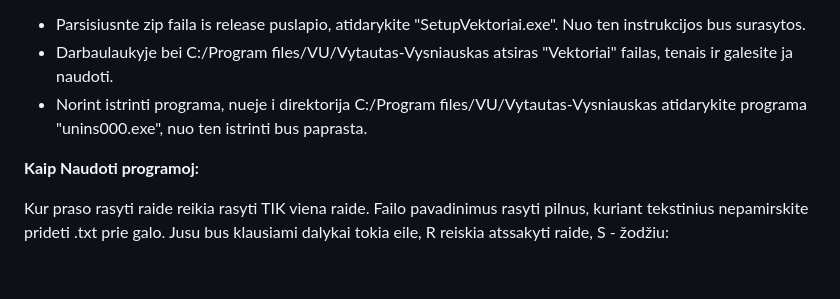
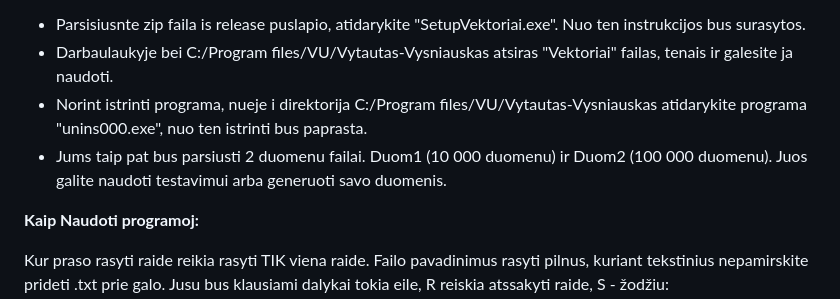
Before and after one commit to VytautasVysniauskas/1.1_uzduotis, a Markdown page: README.md, the part around the change. GitHub-like rendering; blank space fills up the shorter version.

```diff
--- a/README.md
+++ b/README.md
@@ -7,6 +7,7 @@
 - Parsisiusnte zip faila is release puslapio, atidarykite "SetupVektoriai.exe". Nuo ten instrukcijos bus surasytos.
 - Darbaulaukyje bei C:/Program files/VU/Vytautas-Vysniauskas atsiras "Vektoriai" failas, tenais ir galesite ja naudoti.
 - Norint istrinti programa, nueje i direktorija C:/Program files/VU/Vytautas-Vysniauskas atidarykite programa "unins000.exe", nuo ten istrinti bus paprasta.
+- Jums taip pat bus parsiusti 2 duomenu failai. Duom1 (10 000 duomenu) ir Duom2 (100 000 duomenu). Juos galite naudoti testavimui arba generuoti savo duomenis.
 
 **Kaip Naudoti programoj:**
 
```
